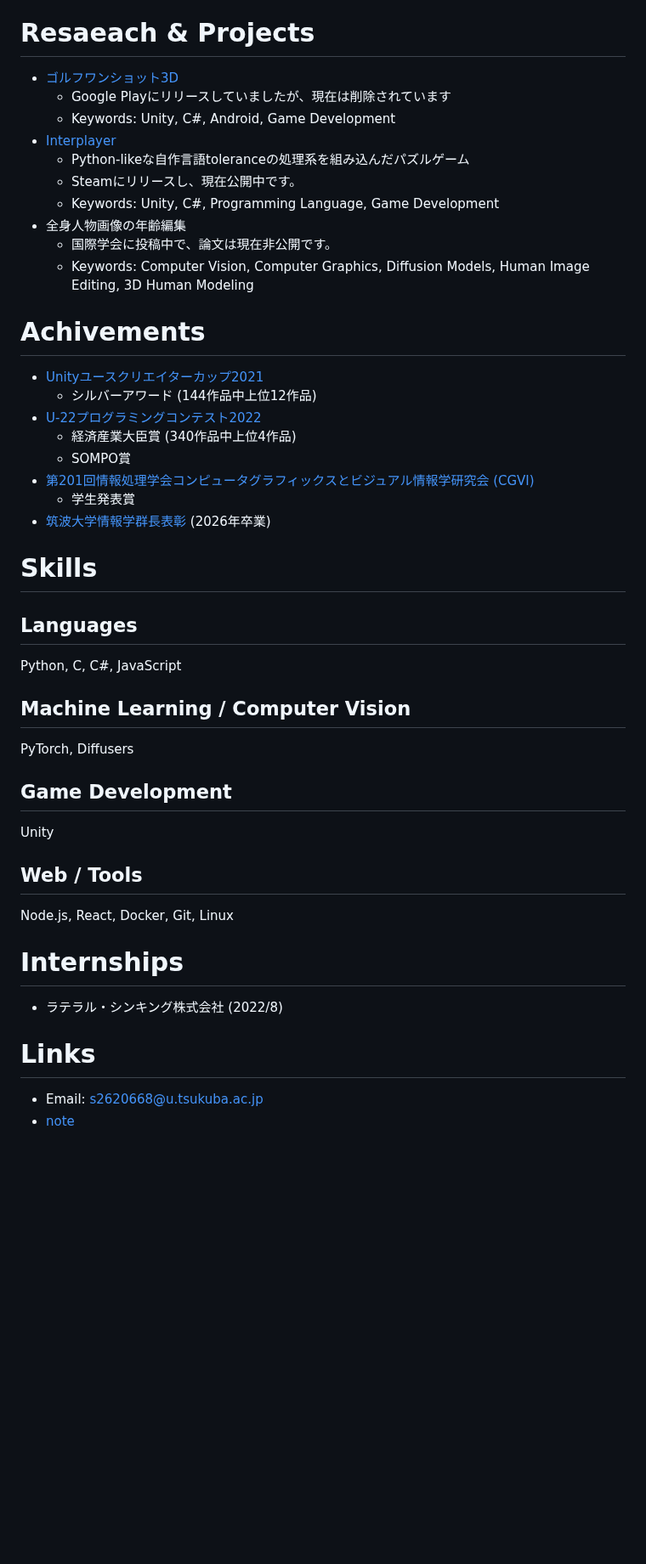
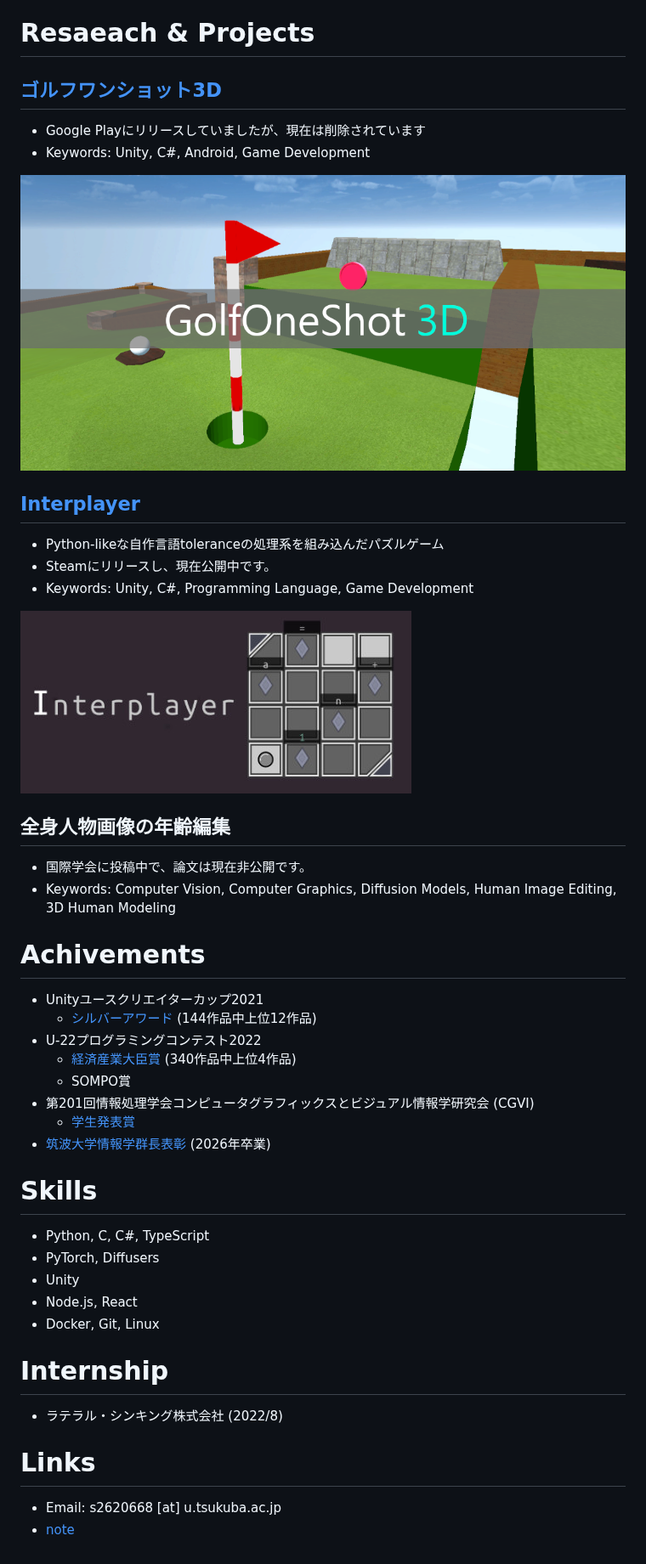
Before and after one commit to machida3778/machida3778, a Markdown page: README.md, the part around the change. Shown at 85% size. GitHub-like rendering; pictures changed too: images/gos.png (added), images/interplayer_header.jpg (added); blank space fills up the shorter version.

Commit message:
add images

```diff
--- a/README.md
+++ b/README.md
@@ -18,43 +18,43 @@
 - 3D Reconstruction
 
 # Resaeach & Projects
-- [ゴルフワンショット3D](https://game.creators-guild.com/gck2021/1963/)
-    - Google Playにリリースしていましたが、現在は削除されています
-    - Keywords: Unity, C#, Android, Game Development
-- [Interplayer](https://store.steampowered.com/app/2209470/Interplayer/)
-    - Python-likeな自作言語toleranceの処理系を組み込んだパズルゲーム
-    - Steamにリリースし、現在公開中です。
-    - Keywords: Unity, C#, Programming Language, Game Development
-- 全身人物画像の年齢編集
-    - 国際学会に投稿中で、論文は現在非公開です。
-    - Keywords: Computer Vision, Computer Graphics, Diffusion Models, Human Image Editing, 3D Human Modeling
+## [ゴルフワンショット3D](https://game.creators-guild.com/gck2021/1963/)
+- Google Playにリリースしていましたが、現在は削除されています
+- Keywords: Unity, C#, Android, Game Development
+
+![GolfOneShot3D](images/gos.png)
+
+## [Interplayer](https://store.steampowered.com/app/2209470/Interplayer/)
+- Python-likeな自作言語toleranceの処理系を組み込んだパズルゲーム
+- Steamにリリースし、現在公開中です。
+- Keywords: Unity, C#, Programming Language, Game Development
+
+![Interplayer](images/interplayer_header.jpg)
+
+## 全身人物画像の年齢編集
+- 国際学会に投稿中で、論文は現在非公開です。
+- Keywords: Computer Vision, Computer Graphics, Diffusion Models, Human Image Editing, 3D Human Modeling
 
 # Achivements
-- [Unityユースクリエイターカップ2021](https://prtimes.jp/main/html/rd/p/000000204.000016287.html)
-    - シルバーアワード (144作品中上位12作品)
-- [U-22プログラミングコンテスト2022](https://u22procon.com/2022/report/)
-    - 経済産業大臣賞 (340作品中上位4作品)
+- Unityユースクリエイターカップ2021
+    - [シルバーアワード]((https://prtimes.jp/main/html/rd/p/000000204.000016287.html)) (144作品中上位12作品)
+- U-22プログラミングコンテスト2022
+    - [経済産業大臣賞](https://u22procon.com/2022/report/) (340作品中上位4作品)
     - SOMPO賞
-- [第201回情報処理学会コンピュータグラフィックスとビジュアル情報学研究会 (CGVI)](https://cgvi.jp/info/student-award/)
-    - 学生発表賞
+- 第201回情報処理学会コンピュータグラフィックスとビジュアル情報学研究会 (CGVI)
+    - [学生発表賞](https://cgvi.jp/info/student-award/)
 - [筑波大学情報学群長表彰](https://inf.tsukuba.ac.jp/award/) (2026年卒業)
 
 # Skills
-## Languages
-Python, C, C#, JavaScript
+- Python, C, C#, TypeScript
+- PyTorch, Diffusers
+- Unity
+- Node.js, React
+- Docker, Git, Linux
 
-## Machine Learning / Computer Vision
-PyTorch, Diffusers
-
-## Game Development
-Unity
-
-## Web / Tools
-Node.js, React, Docker, Git, Linux
-
-# Internships
+# Internship
 - ラテラル・シンキング株式会社 (2022/8)
 
 # Links
-- Email: s2620668@u.tsukuba.ac.jp
+- Email: s2620668 [at] u.tsukuba.ac.jp
 - [note](https://note.com/hna_machida)
```
Also changed, not shown: images/interplayer_play.jpg (added).
